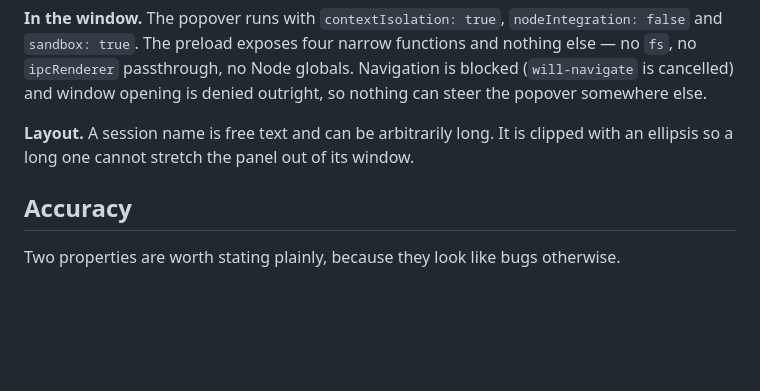
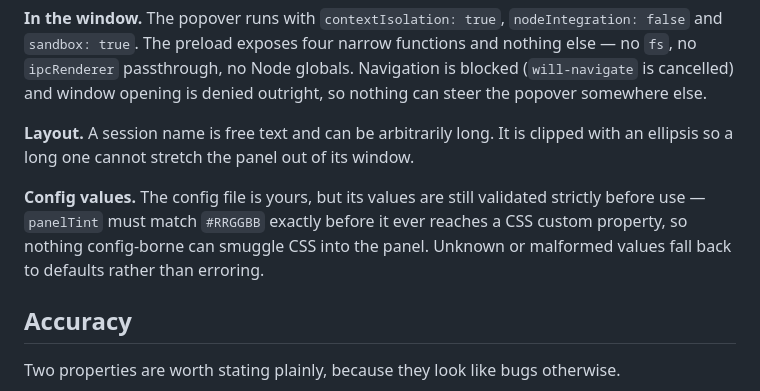
Before and after one commit to malenitaa/usage, a Markdown page: SECURITY.md, the part around the change. Rendered like a GitHub page; blank space fills up the shorter version.

```diff
--- a/SECURITY.md
+++ b/SECURITY.md
@@ -77,6 +77,11 @@ is denied outright, so nothing can steer the popover somewhere else.
 clipped with an ellipsis so a long one cannot stretch the panel out of its
 window.
 
+**Config values.** The config file is yours, but its values are still validated
+strictly before use — `panelTint` must match `#RRGGBB` exactly before it ever
+reaches a CSS custom property, so nothing config-borne can smuggle CSS into the
+panel. Unknown or malformed values fall back to defaults rather than erroring.
+
 ## Accuracy
 
 Two properties are worth stating plainly, because they look like bugs otherwise.
```
Also changed, not shown: README.md (+29 -6 lines), docs/popover-glass.png (added), docs/popover-solid.png (added), docs/popover-tinted.png (added), docs/popover.png (deleted), 5 other files.
